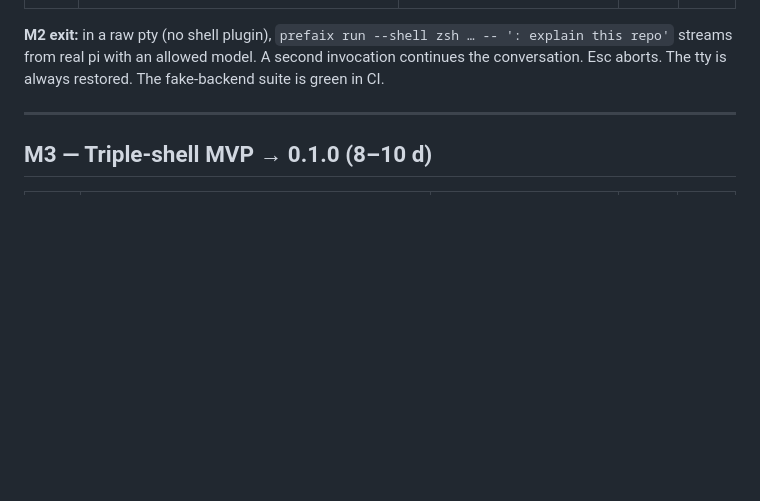
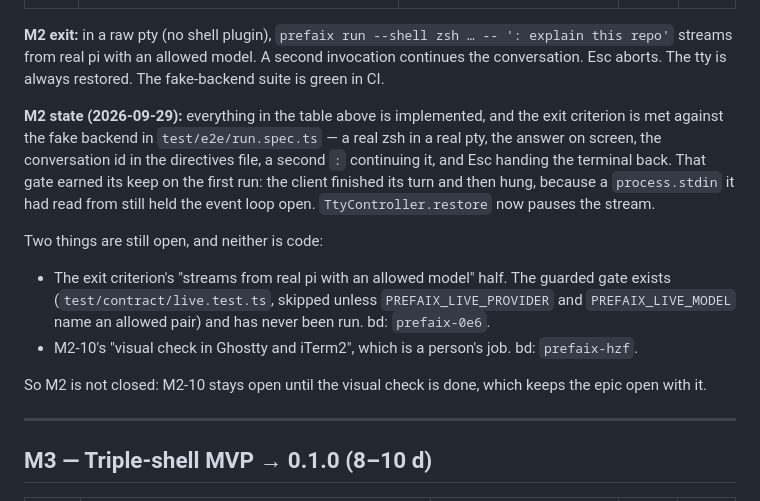
Before and after one commit to MiraiForge/prefaix, a Markdown page: docs/ROADMAP.md, the part around the change. Rendered like a GitHub page; blank space fills up the shorter version.

```diff
--- a/docs/ROADMAP.md
+++ b/docs/ROADMAP.md
@@ -78,6 +78,26 @@ Each spike produces `docs/spikes/Sn-<slug>.md` covering the question, method, ra
 | M2-11 | `cli/`: `prefaix run`, `daemon {start,stop,status,--foreground}`, `conversations {ls,show,rm}`, `debug tap <conv>` (raw adapter JSONL), `--version`. | `prefaix run -- ': hi'` works from a plain pty with fake and with pi. | M2-8, M2-9, M2-10 | 0.5 d |
 
 **M2 exit:** in a raw pty (no shell plugin), `prefaix run --shell zsh … -- ': explain this repo'` streams from real pi with an allowed model. A second invocation continues the conversation. Esc aborts. The tty is always restored. The fake-backend suite is green in CI.
+
+**M2 state (2026-09-29):** everything in the table above is implemented, and the
+exit criterion is met against the fake backend in `test/e2e/run.spec.ts` — a
+real zsh in a real pty, the answer on screen, the conversation id in the
+directives file, a second `:` continuing it, and Esc handing the terminal back.
+That gate earned its keep on the first run: the client finished its turn and
+then hung, because a `process.stdin` it had read from still held the event loop
+open. `TtyController.restore` now pauses the stream.
+
+Two things are still open, and neither is code:
+
+- The exit criterion's "streams from real pi with an allowed model" half. The
+  guarded gate exists (`test/contract/live.test.ts`, skipped unless
+  `PREFAIX_LIVE_PROVIDER` and `PREFAIX_LIVE_MODEL` name an allowed pair) and has
+  never been run. bd: `prefaix-0e6`.
+- M2-10's "visual check in Ghostty and iTerm2", which is a person's job. bd:
+  `prefaix-hzf`.
+
+So M2 is not closed: M2-10 stays open until the visual check is done, which
+keeps the epic open with it.
 
 ---
 
```
Also changed, not shown: docs/spikes/S9-pi-bridge-extension.md (added, +119 -0 lines).
